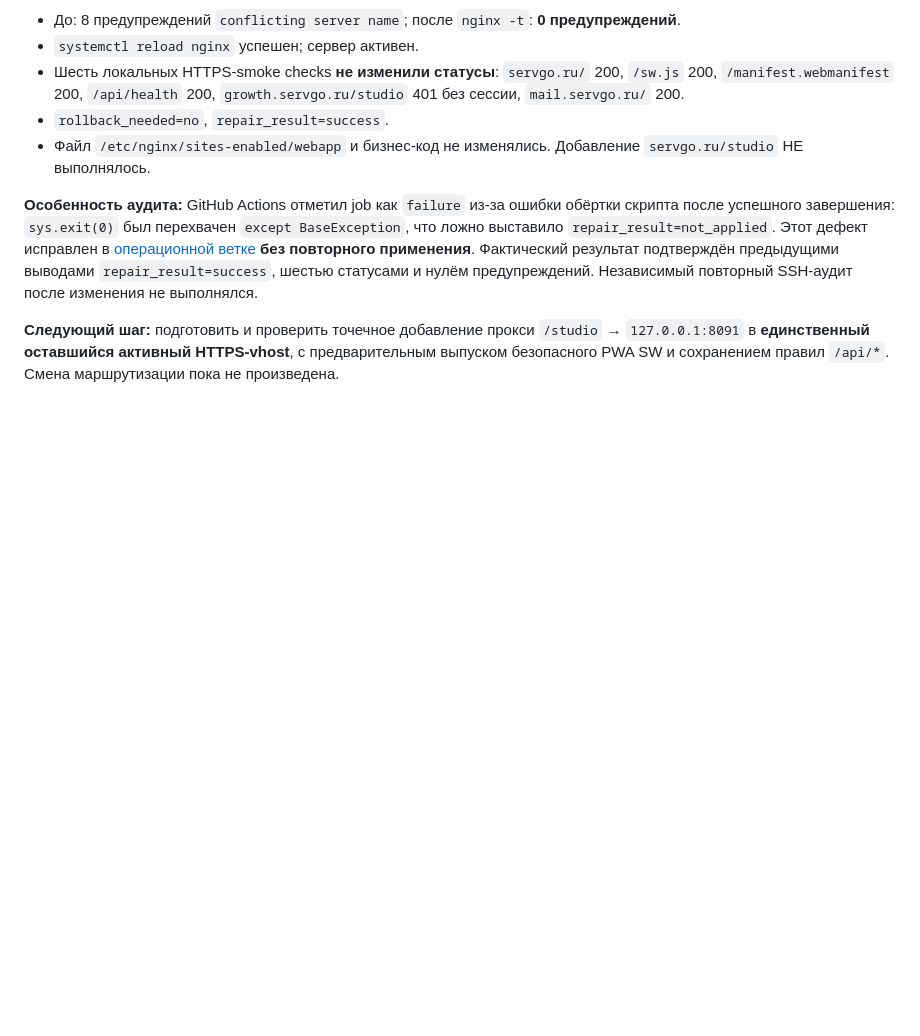
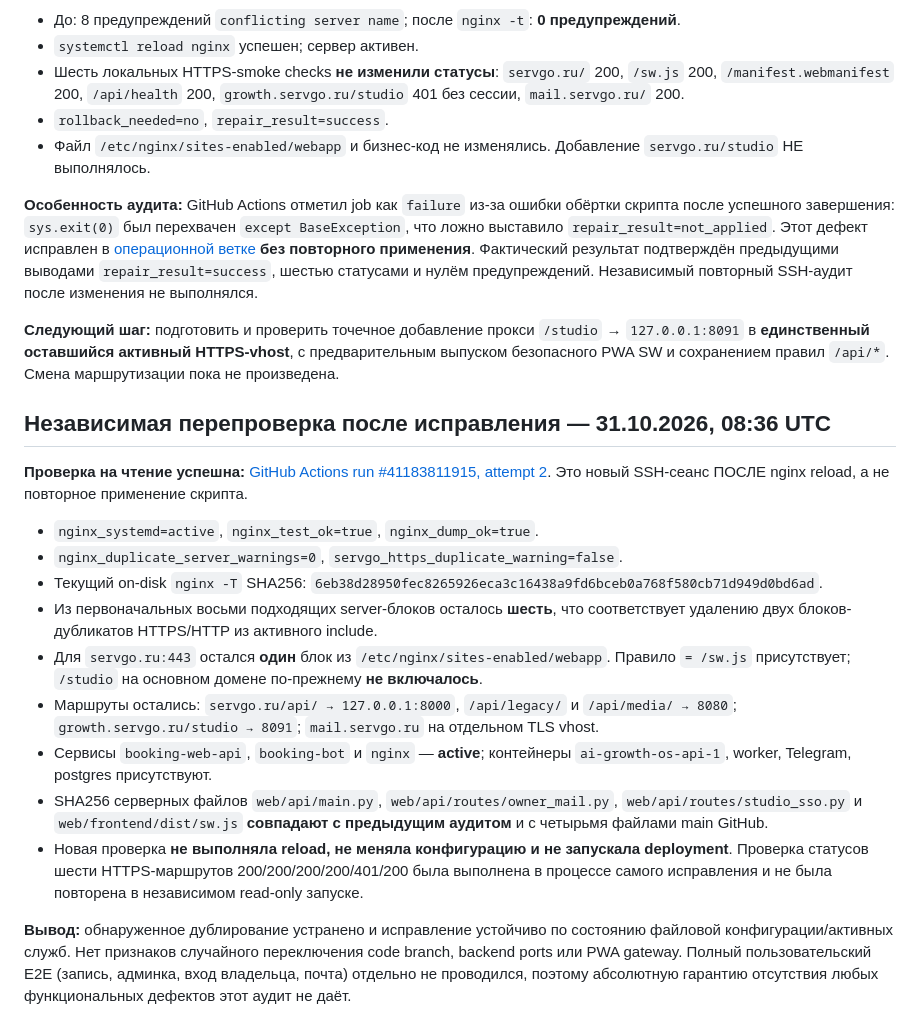
Before and after one commit to grunvald91/booking_bot, a Markdown page: docs/servgo-live-nginx-audit-20261031.md, the part around the change. Drawn GitHub-style; blank space fills up the shorter version.

Commit message:
docs: independently verify live nginx repair, zero duplicate warnings and unchanged service routes [skip ci]

```diff
--- a/docs/servgo-live-nginx-audit-20261031.md
+++ b/docs/servgo-live-nginx-audit-20261031.md
@@ -68,3 +68,21 @@
 **Особенность аудита:** GitHub Actions отметил job как `failure` из-за ошибки обёртки скрипта после успешного завершения: `sys.exit(0)` был перехвачен `except BaseException`, что ложно выставило `repair_result=not_applied`. Этот дефект исправлен в [операционной ветке](https://github.com/grunvald91/booking_bot/blob/ops/servgo-nginx-duplicate-repair-20261031/scripts/ops_fix_nginx_duplicate.py) **без повторного применения**. Фактический результат подтверждён предыдущими выводами `repair_result=success`, шестью статусами и нулём предупреждений. Независимый повторный SSH-аудит после изменения не выполнялся.
 
 **Следующий шаг:** подготовить и проверить точечное добавление прокси `/studio` → `127.0.0.1:8091` в **единственный оставшийся активный HTTPS-vhost**, с предварительным выпуском безопасного PWA SW и сохранением правил `/api/*`. Смена маршрутизации пока не произведена.
+
+
+
+## Независимая перепроверка после исправления — 31.10.2026, 08:36 UTC
+
+**Проверка на чтение успешна:** [GitHub Actions run #41183811915, attempt 2](https://github.com/grunvald91/booking_bot/actions/runs/41183811915). Это новый SSH-сеанс ПОСЛЕ nginx reload, а не повторное применение скрипта.
+
+- `nginx_systemd=active`, `nginx_test_ok=true`, `nginx_dump_ok=true`.
+- `nginx_duplicate_server_warnings=0`, `servgo_https_duplicate_warning=false`.
+- Текущий on-disk `nginx -T` SHA256: `6eb38d28950fec8265926eca3c16438a9fd6bceb0a768f580cb71d949d0bd6ad`.
+- Из первоначальных восьми подходящих server-блоков осталось **шесть**, что соответствует удалению двух блоков-дубликатов HTTPS/HTTP из активного include.
+- Для `servgo.ru:443` остался **один** блок из `/etc/nginx/sites-enabled/webapp`. Правило `= /sw.js` присутствует; `/studio` на основном домене по-прежнему **не включалось**.
+- Маршруты остались: `servgo.ru/api/ → 127.0.0.1:8000`, `/api/legacy/` и `/api/media/ → 8080`; `growth.servgo.ru/studio → 8091`; `mail.servgo.ru` на отдельном TLS vhost.
+- Сервисы `booking-web-api`, `booking-bot` и `nginx` — **active**; контейнеры `ai-growth-os-api-1`, worker, Telegram, postgres присутствуют.
+- SHA256 серверных файлов `web/api/main.py`, `web/api/routes/owner_mail.py`, `web/api/routes/studio_sso.py` и `web/frontend/dist/sw.js` **совпадают с предыдущим аудитом** и с четырьмя файлами main GitHub.
+- Новая проверка **не выполняла reload, не меняла конфигурацию и не запускала deployment**. Проверка статусов шести HTTPS-маршрутов 200/200/200/200/401/200 была выполнена в процессе самого исправления и не была повторена в независимом read-only запуске.
+
+**Вывод:** обнаруженное дублирование устранено и исправление устойчиво по состоянию файловой конфигурации/активных служб. Нет признаков случайного переключения code branch, backend ports или PWA gateway. Полный пользовательский E2E (запись, админка, вход владельца, почта) отдельно не проводился, поэтому абсолютную гарантию отсутствия любых функциональных дефектов этот аудит не даёт.
```
